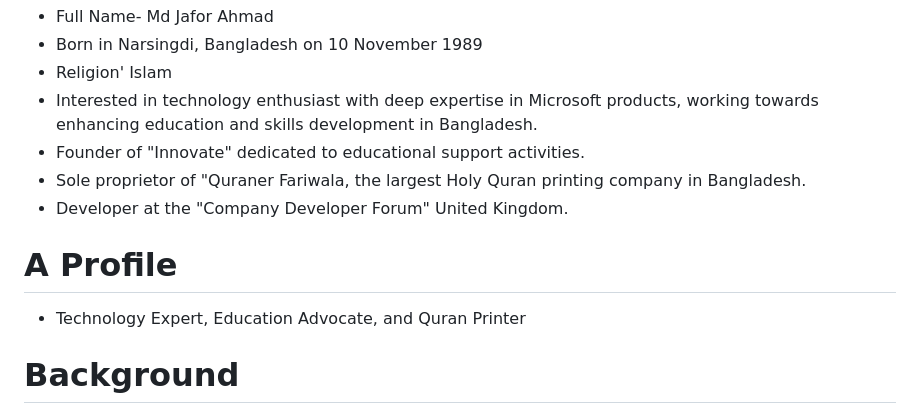
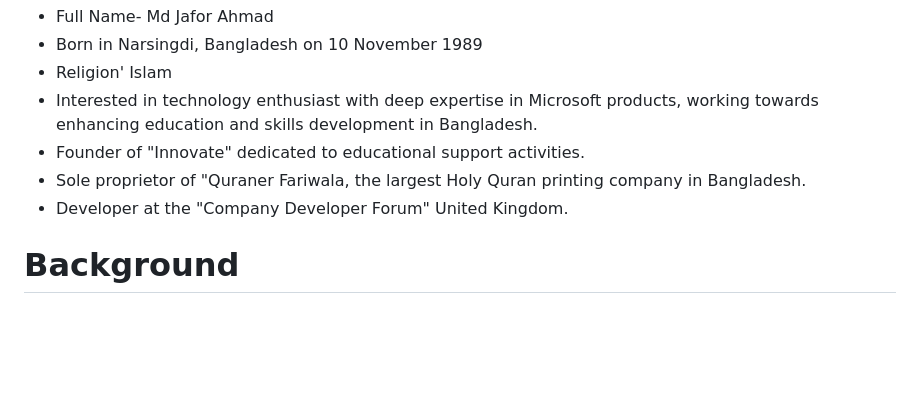
Before and after one commit to mjahmad1/MJ-AHMAD, a Markdown page: README.md, the part around the change. GitHub-like rendering; blank space fills up the shorter version.

```diff
--- a/README.md
+++ b/README.md
@@ -13,8 +13,6 @@
 - Sole proprietor of "Quraner Fariwala, the largest Holy Quran printing company in Bangladesh.
 - Developer at the "Company Developer Forum" United Kingdom.
 
-# A Profile
-- Technology Expert, Education Advocate, and Quran Printer
 # Background
 - Md Jafor Ahmad is a technology expert with deep expertise in Microsoft products, especially in cloud computing, data science, and artificial intelligence.
 - He has a bachelor's degree in computer science and engineering from the University of Dhaka and a master's degree in software engineering from the University of Liverpool.
```
